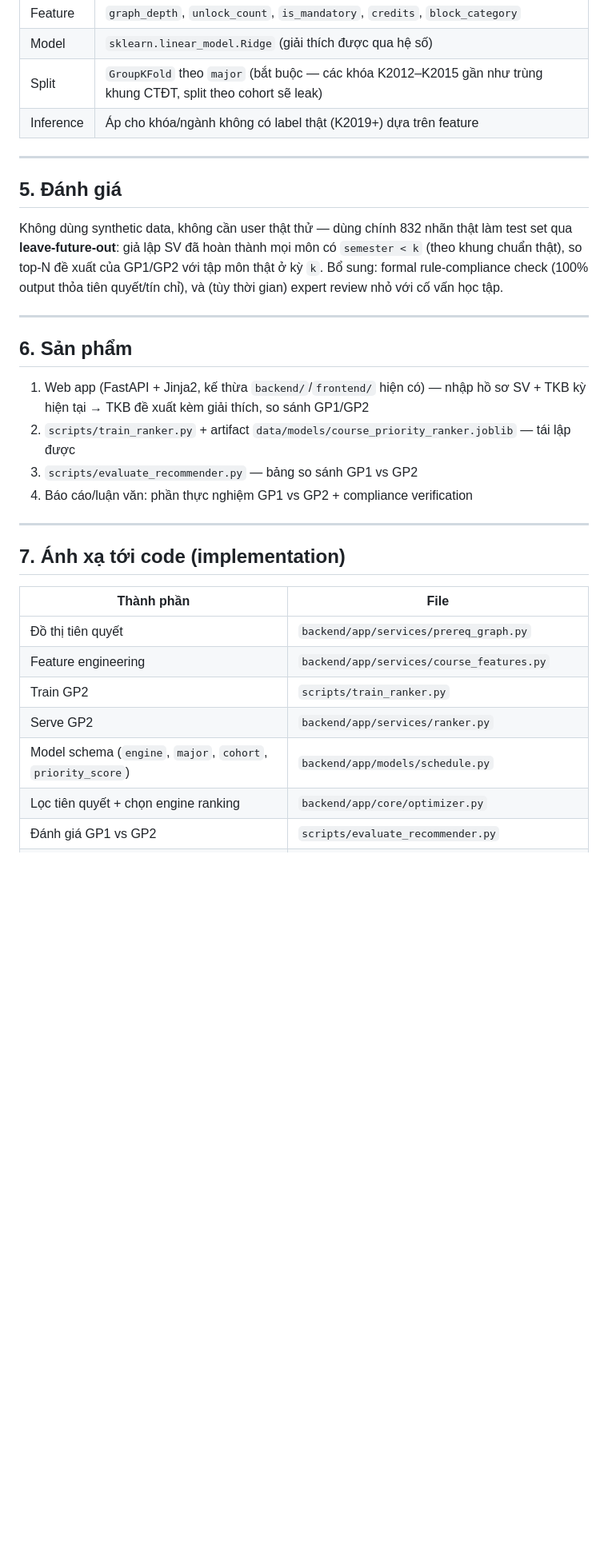
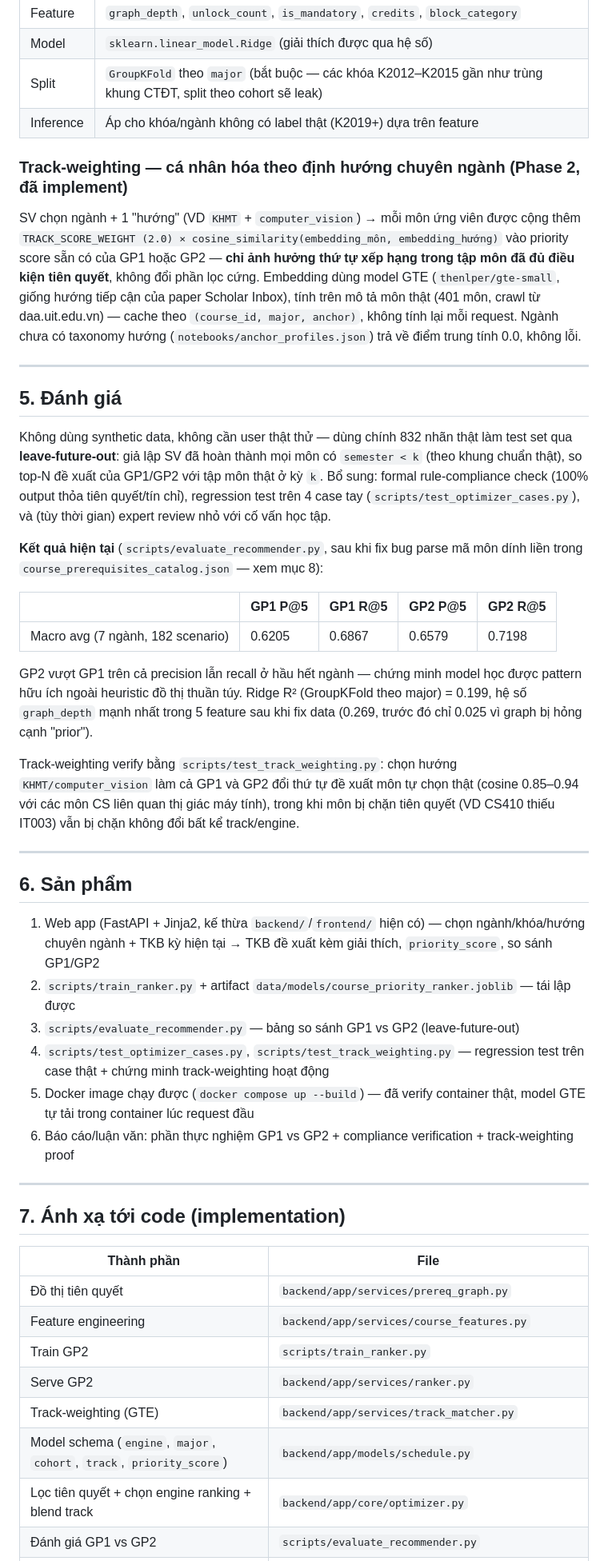
Before and after one commit to tuandm203/IT2041.CH201, a Markdown page: docs/system_design.md, the part around one of its changes. Shown at 80% size. Rendered like a GitHub page; blank space fills up the shorter version.

```diff
--- a/docs/system_design.md
+++ b/docs/system_design.md
@@ -119,20 +131,36 @@ Không train. Ưu tiên môn theo `unlock_count` (số môn hậu duệ trực t
 | Split | `GroupKFold` theo `major` (bắt buộc — các khóa K2012–K2015 gần như trùng khung CTĐT, split theo cohort sẽ leak) |
 | Inference | Áp cho khóa/ngành không có label thật (K2019+) dựa trên feature |
 
+### Track-weighting — cá nhân hóa theo định hướng chuyên ngành (Phase 2, đã implement)
+
+SV chọn ngành + 1 "hướng" (VD `KHMT` + `computer_vision`) → mỗi môn ứng viên được cộng thêm `TRACK_SCORE_WEIGHT (2.0) × cosine_similarity(embedding_môn, embedding_hướng)` vào priority score sẵn có của GP1 hoặc GP2 — **chỉ ảnh hưởng thứ tự xếp hạng trong tập môn đã đủ điều kiện tiên quyết**, không đổi phần lọc cứng. Embedding dùng model GTE (`thenlper/gte-small`, giống hướng tiếp cận của paper Scholar Inbox), tính trên mô tả môn thật (401 môn, crawl từ daa.uit.edu.vn) — cache theo `(course_id, major, anchor)`, không tính lại mỗi request. Ngành chưa có taxonomy hướng (`notebooks/anchor_profiles.json`) trả về điểm trung tính 0.0, không lỗi.
+
 ---
 
 ## 5. Đánh giá
 
-Không dùng synthetic data, không cần user thật thử — dùng chính 832 nhãn thật làm test set qua **leave-future-out**: giả lập SV đã hoàn thành mọi môn có `semester < k` (theo khung chuẩn thật), so top-N đề xuất của GP1/GP2 với tập môn thật ở kỳ `k`. Bổ sung: formal rule-compliance check (100% output thỏa tiên quyết/tín chỉ), và (tùy thời gian) expert review nhỏ với cố vấn học tập.
+Không dùng synthetic data, không cần user thật thử — dùng chính 832 nhãn thật làm test set qua **leave-future-out**: giả lập SV đã hoàn thành mọi môn có `semester < k` (theo khung chuẩn thật), so top-N đề xuất của GP1/GP2 với tập môn thật ở kỳ `k`. Bổ sung: formal rule-compliance check (100% output thỏa tiên quyết/tín chỉ), regression test trên 4 case tay (`scripts/test_optimizer_cases.py`), và (tùy thời gian) expert review nhỏ với cố vấn học tập.
+
+**Kết quả hiện tại** (`scripts/evaluate_recommender.py`, sau khi fix bug parse mã môn dính liền trong `course_prerequisites_catalog.json` — xem mục 8):
+
+| | GP1 P@5 | GP1 R@5 | GP2 P@5 | GP2 R@5 |
+|---|---|---|---|---|
+| Macro avg (7 ngành, 182 scenario) | 0.6205 | 0.6867 | 0.6579 | 0.7198 |
+
+GP2 vượt GP1 trên cả precision lẫn recall ở hầu hết ngành — chứng minh model học được pattern hữu ích ngoài heuristic đồ thị thuần túy. Ridge R² (GroupKFold theo major) = 0.199, hệ số `graph_depth` mạnh nhất trong 5 feature sau khi fix data (0.269, trước đó chỉ 0.025 vì graph bị hỏng cạnh "prior").
+
+Track-weighting verify bằng `scripts/test_track_weighting.py`: chọn hướng `KHMT/computer_vision` làm cả GP1 và GP2 đổi thứ tự đề xuất môn tự chọn thật (cosine 0.85–0.94 với các môn CS liên quan thị giác máy tính), trong khi môn bị chặn tiên quyết (VD CS410 thiếu IT003) vẫn bị chặn không đổi bất kể track/engine.
 
 ---
 
 ## 6. Sản phẩm
 
-1. Web app (FastAPI + Jinja2, kế thừa `backend/`/`frontend/` hiện có) — nhập hồ sơ SV + TKB kỳ hiện tại → TKB đề xuất kèm giải thích, so sánh GP1/GP2
+1. Web app (FastAPI + Jinja2, kế thừa `backend/`/`frontend/` hiện có) — chọn ngành/khóa/hướng chuyên ngành + TKB kỳ hiện tại → TKB đề xuất kèm giải thích, `priority_score`, so sánh GP1/GP2
 2. `scripts/train_ranker.py` + artifact `data/models/course_priority_ranker.joblib` — tái lập được
-3. `scripts/evaluate_recommender.py` — bảng so sánh GP1 vs GP2
-4. Báo cáo/luận văn: phần thực nghiệm GP1 vs GP2 + compliance verification
+3. `scripts/evaluate_recommender.py` — bảng so sánh GP1 vs GP2 (leave-future-out)
+4. `scripts/test_optimizer_cases.py`, `scripts/test_track_weighting.py` — regression test trên case thật + chứng minh track-weighting hoạt động
+5. Docker image chạy được (`docker compose up --build`) — đã verify container thật, model GTE tự tải trong container lúc request đầu
+6. Báo cáo/luận văn: phần thực nghiệm GP1 vs GP2 + compliance verification + track-weighting proof
 
 ---
 
@@ -144,6 +172,7 @@ Không dùng synthetic data, không cần user thật thử — dùng chính 832
 | Feature engineering | `backend/app/services/course_features.py` |
 | Train GP2 | `scripts/train_ranker.py` |
 | Serve GP2 | `backend/app/services/ranker.py` |
-| Model schema (`engine`, `major`, `cohort`, `priority_score`) | `backend/app/models/schedule.py` |
-| Lọc tiên quyết + chọn engine ranking | `backend/app/core/optimizer.py` |
+| Track-weighting (GTE) | `backend/app/services/track_matcher.py` |
+| Model schema (`engine`, `major`, `cohort`, `track`, `priority_score`) | `backend/app/models/schedule.py` |
+| Lọc tiên quyết + chọn engine ranking + blend track | `backend/app/core/optimizer.py` |
 | Đánh giá GP1 vs GP2 | `scripts/evaluate_recommender.py` |
```
Also changed, not shown: other parts of docs/system_design.md (+29 -10 lines).
